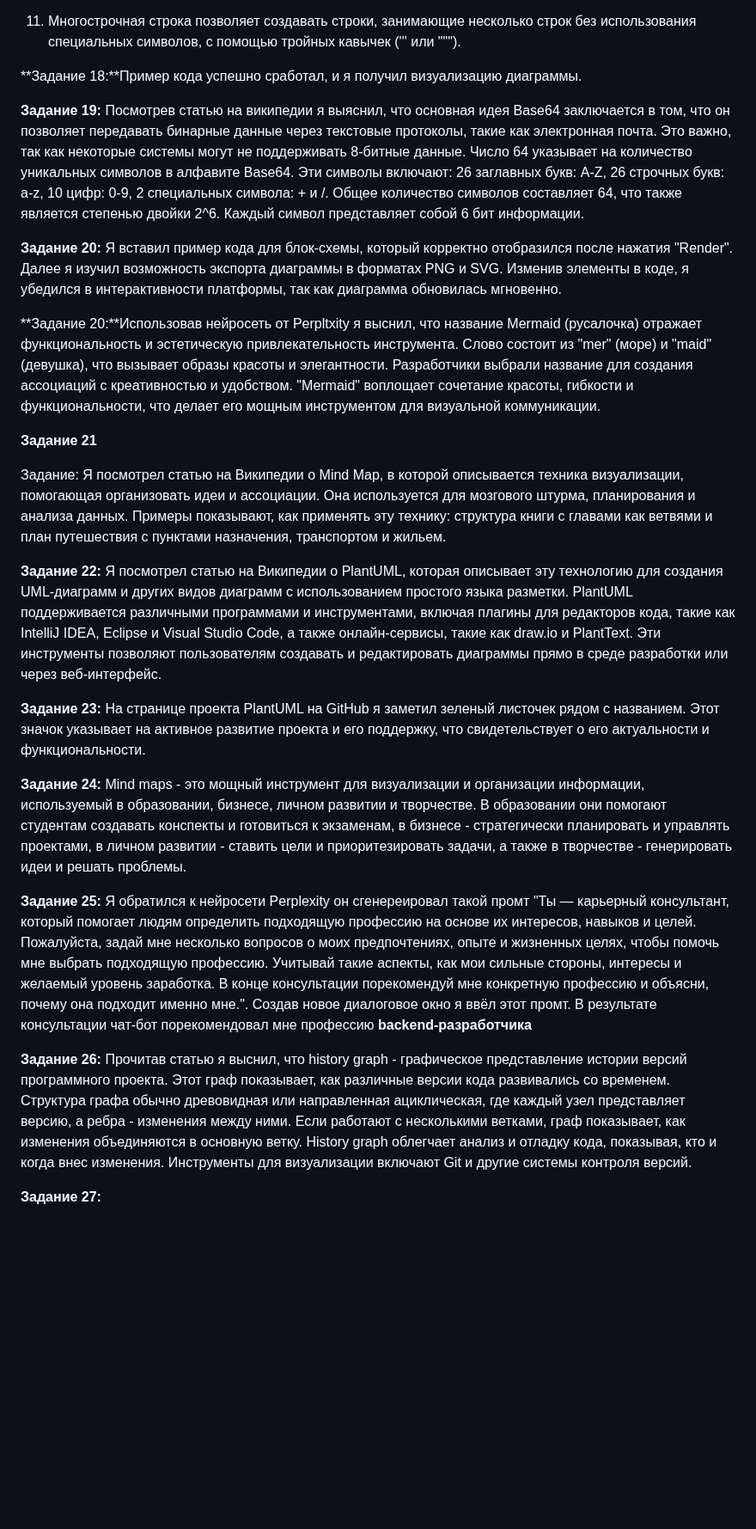
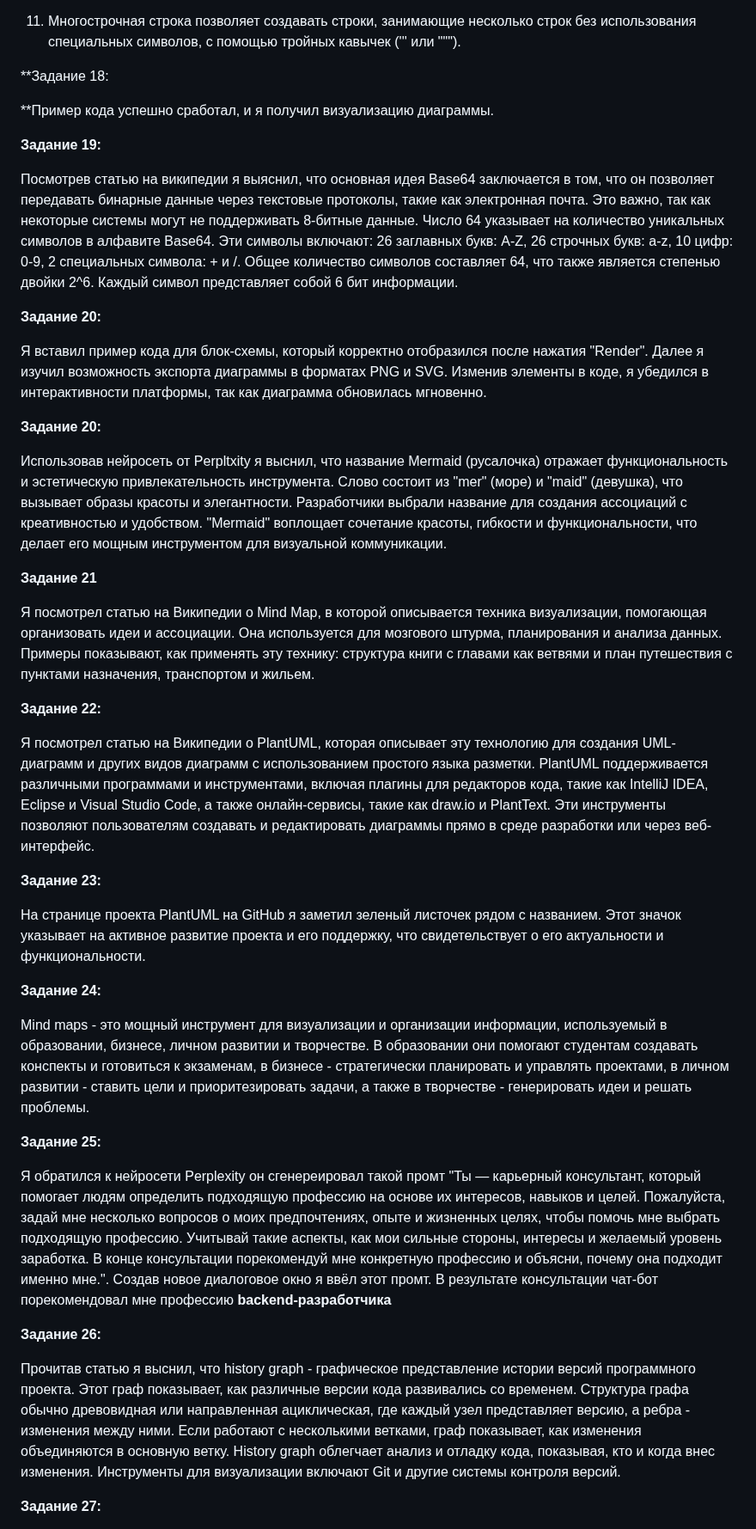
Before and after one commit to Ainyr-Akhmadishin/test_repo, a Markdown page: Отчёт Ахмадишин ИВТ-ИСУ-102Б.MD, the part around one of its changes. Shown at 86% size. Rendered like a GitHub page; blank space fills up the shorter version.

```diff
--- a/Отчёт Ахмадишин ИВТ-ИСУ-102Б.MD
+++ b/Отчёт Ахмадишин ИВТ-ИСУ-102Б.MD
@@ -115,34 +127,48 @@ Markdown
 
 11. Многострочная строка позволяет создавать строки, занимающие несколько строк без использования специальных символов, с помощью тройных кавычек (''' или """).
 
-**Задание 18:**Пример кода успешно сработал, и я получил визуализацию диаграммы.
+**Задание 18:
+
+**Пример кода успешно сработал, и я получил визуализацию диаграммы.
 
 **Задание 19:**
+
 Посмотрев статью на википедии я выяснил, что основная идея Base64 заключается в том, что он позволяет передавать бинарные данные через текстовые протоколы, такие как электронная почта. Это важно, так как некоторые системы могут не поддерживать 8-битные данные. Число 64 указывает на количество уникальных символов в алфавите Base64. Эти символы включают: 26 заглавных букв: A-Z, 26 строчных букв: a-z, 10 цифр: 0-9, 2 специальных символа: + и /. Общее количество символов составляет 64, что также является степенью двойки 2^6. Каждый символ представляет собой 6 бит информации.
 
 **Задание 20:**
+
 Я вставил пример кода для блок-схемы, который корректно отобразился после нажатия "Render". Далее я изучил возможность экспорта диаграммы в форматах PNG и SVG. Изменив элементы в коде, я убедился в интерактивности платформы, так как диаграмма обновилась мгновенно.
 
-**Задание 20:**Использовав нейросеть от Perpltxity я выснил, что название Mermaid (русалочка) отражает функциональность и эстетическую привлекательность инструмента. Слово состоит из "mer" (море) и "maid" (девушка), что вызывает образы красоты и элегантности. Разработчики выбрали название для создания ассоциаций с креативностью и удобством. "Mermaid" воплощает сочетание красоты, гибкости и функциональности, что делает его мощным инструментом для визуальной коммуникации.
+**Задание 20:**
+
+Использовав нейросеть от Perpltxity я выснил, что название Mermaid (русалочка) отражает функциональность и эстетическую привлекательность инструмента. Слово состоит из "mer" (море) и "maid" (девушка), что вызывает образы красоты и элегантности. Разработчики выбрали название для создания ассоциаций с креативностью и удобством. "Mermaid" воплощает сочетание красоты, гибкости и функциональности, что делает его мощным инструментом для визуальной коммуникации.
 
 **Задание 21**
 
-Задание: Я посмотрел статью на Википедии о Mind Map, в которой описывается техника визуализации, помогающая организовать идеи и ассоциации. Она используется для мозгового штурма, планирования и анализа данных. Примеры показывают, как применять эту технику: структура книги с главами как ветвями и план путешествия с пунктами назначения, транспортом и жильем.
+Я посмотрел статью на Википедии о Mind Map, в которой описывается техника визуализации, помогающая организовать идеи и ассоциации. Она используется для мозгового штурма, планирования и анализа данных. Примеры показывают, как применять эту технику: структура книги с главами как ветвями и план путешествия с пунктами назначения, транспортом и жильем.
 
 **Задание 22:**
+
 Я посмотрел статью на Википедии о PlantUML, которая описывает эту технологию для создания UML-диаграмм и других видов диаграмм с использованием простого языка разметки. PlantUML поддерживается различными программами и инструментами, включая плагины для редакторов кода, такие как IntelliJ IDEA, Eclipse и Visual Studio Code, а также онлайн-сервисы, такие как draw.io и PlantText. Эти инструменты позволяют пользователям создавать и редактировать диаграммы прямо в среде разработки или через веб-интерфейс.
 
-**Задание 23:** На странице проекта PlantUML на GitHub я заметил зеленый листочек рядом с названием. Этот значок указывает на активное развитие проекта и его поддержку, что свидетельствует о его актуальности и функциональности.
+**Задание 23:**
 
-**Задание 24:** Mind maps - это мощный инструмент для визуализации и организации информации, используемый в образовании, бизнесе, личном развитии и творчестве. В образовании они помогают студентам создавать конспекты и готовиться к экзаменам, в бизнесе - стратегически планировать и управлять проектами, в личном развитии - ставить цели и приоритезировать задачи, а также в творчестве - генерировать идеи и решать проблемы.
+На странице проекта PlantUML на GitHub я заметил зеленый листочек рядом с названием. Этот значок указывает на активное развитие проекта и его поддержку, что свидетельствует о его актуальности и функциональности.
+
+**Задание 24:**
+
+Mind maps - это мощный инструмент для визуализации и организации информации, используемый в образовании, бизнесе, личном развитии и творчестве. В образовании они помогают студентам создавать конспекты и готовиться к экзаменам, в бизнесе - стратегически планировать и управлять проектами, в личном развитии - ставить цели и приоритезировать задачи, а также в творчестве - генерировать идеи и решать проблемы.
 
 **Задание 25:**
+
 Я обратился к нейросети  Perplexity он сгенереировал такой промт "Ты — карьерный консультант, который помогает людям определить подходящую профессию на основе их интересов, навыков и целей. Пожалуйста, задай мне несколько вопросов о моих предпочтениях, опыте и жизненных целях, чтобы помочь мне выбрать подходящую профессию. Учитывай такие аспекты, как мои сильные стороны, интересы и желаемый уровень заработка. В конце консультации порекомендуй мне конкретную профессию и объясни, почему она подходит именно мне.". Создав новое диалоговое окно я ввёл этот промт. В результате консультации чат-бот порекомендовал мне профессию **backend-разработчика**
 
 **Задание 26:**
+
 Прочитав статью я выснил, что history graph - графическое представление истории версий программного проекта. Этот граф показывает, как различные версии кода развивались со временем. Структура графа обычно древовидная или направленная ациклическая, где каждый узел представляет версию, а ребра - изменения между ними. Если работают с несколькими ветками, граф показывает, как изменения объединяются в основную ветку. History graph облегчает анализ и отладку кода, показывая, кто и когда внес изменения. Инструменты для визуализации включают Git и другие системы контроля версий.
 
 **Задание 27:**
+
 ![Задание27](Задание27.jpg)
 
 **Задание 28:**
```
Also changed, not shown: other parts of Отчёт Ахмадишин ИВТ-ИСУ-102Б.MD (+26 -9 lines).
